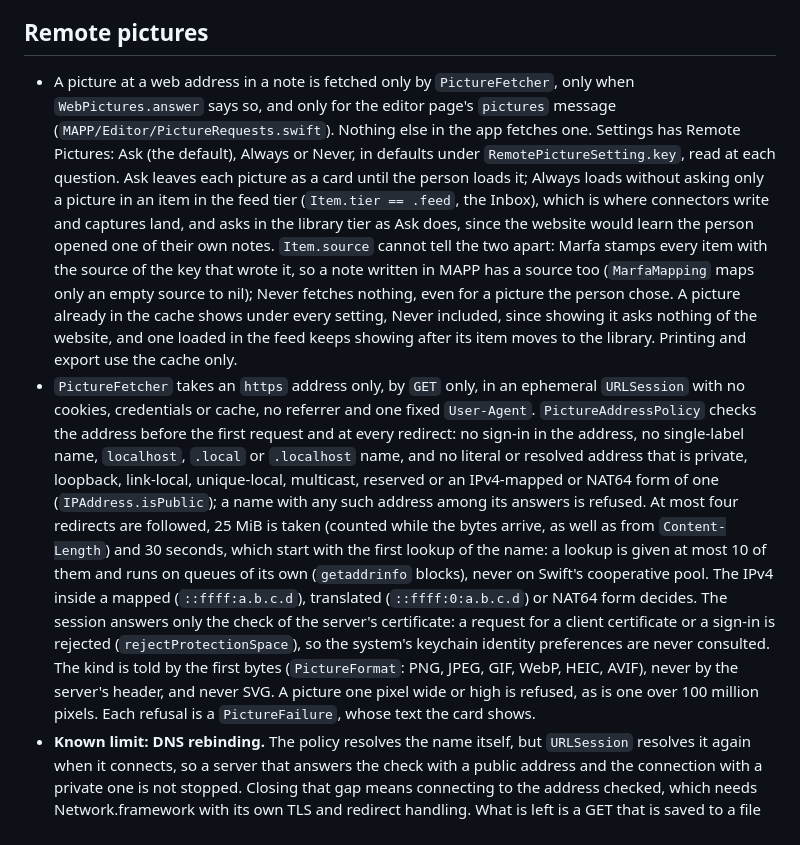
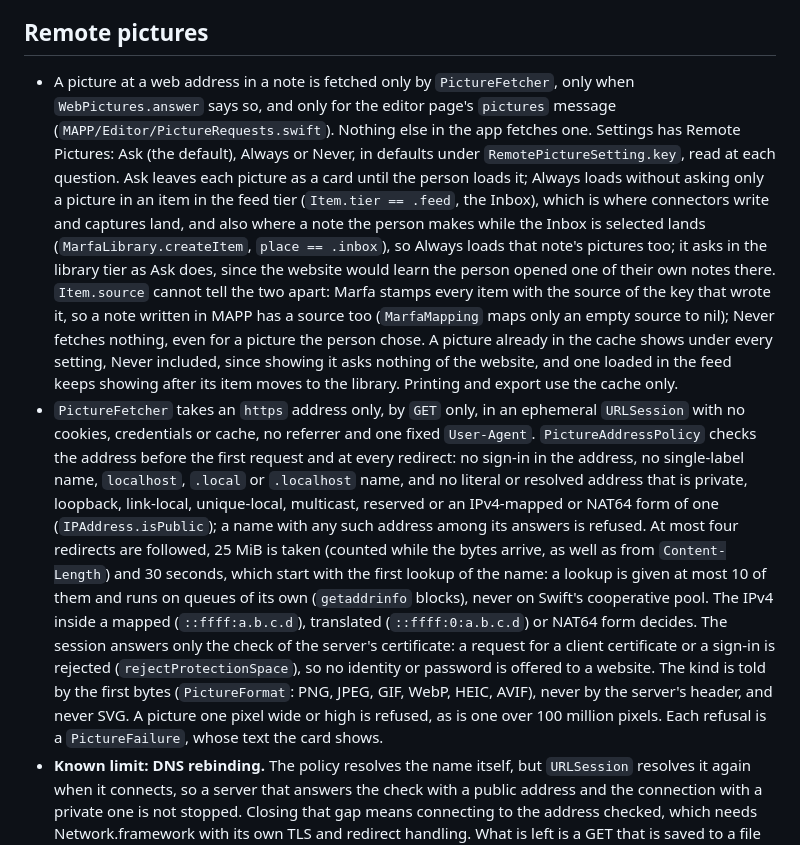
Before and after one commit to withmarfa/mapp, a Markdown page: MAPP/Model/AGENTS.md, the part around the change. Rendered like a GitHub page.

Commit message:
docs(model): say a note made in the Inbox is in the feed and drop an unverified claim

```diff
--- a/MAPP/Model/AGENTS.md
+++ b/MAPP/Model/AGENTS.md
@@ -61,8 +61,8 @@ The data model, free of SwiftUI: the `ItemLibrary` protocol, `MarfaLibrary` over
 
 ## Remote pictures
 
-- A picture at a web address in a note is fetched only by `PictureFetcher`, only when `WebPictures.answer` says so, and only for the editor page's `pictures` message (`MAPP/Editor/PictureRequests.swift`). Nothing else in the app fetches one. Settings has Remote Pictures: Ask (the default), Always or Never, in defaults under `RemotePictureSetting.key`, read at each question. Ask leaves each picture as a card until the person loads it; Always loads without asking only a picture in an item in the feed tier (`Item.tier == .feed`, the Inbox), which is where connectors write and captures land, and asks in the library tier as Ask does, since the website would learn the person opened one of their own notes. `Item.source` cannot tell the two apart: Marfa stamps every item with the source of the key that wrote it, so a note written in MAPP has a source too (`MarfaMapping` maps only an empty source to nil); Never fetches nothing, even for a picture the person chose. A picture already in the cache shows under every setting, Never included, since showing it asks nothing of the website, and one loaded in the feed keeps showing after its item moves to the library. Printing and export use the cache only.
-- `PictureFetcher` takes an `https` address only, by `GET` only, in an ephemeral `URLSession` with no cookies, credentials or cache, no referrer and one fixed `User-Agent`. `PictureAddressPolicy` checks the address before the first request and at every redirect: no sign-in in the address, no single-label name, `localhost`, `.local` or `.localhost` name, and no literal or resolved address that is private, loopback, link-local, unique-local, multicast, reserved or an IPv4-mapped or NAT64 form of one (`IPAddress.isPublic`); a name with any such address among its answers is refused. At most four redirects are followed, 25 MiB is taken (counted while the bytes arrive, as well as from `Content-Length`) and 30 seconds, which start with the first lookup of the name: a lookup is given at most 10 of them and runs on queues of its own (`getaddrinfo` blocks), never on Swift's cooperative pool. The IPv4 inside a mapped (`::ffff:a.b.c.d`), translated (`::ffff:0:a.b.c.d`) or NAT64 form decides. The session answers only the check of the server's certificate: a request for a client certificate or a sign-in is rejected (`rejectProtectionSpace`), so the system's keychain identity preferences are never consulted. The kind is told by the first bytes (`PictureFormat`: PNG, JPEG, GIF, WebP, HEIC, AVIF), never by the server's header, and never SVG. A picture one pixel wide or high is refused, as is one over 100 million pixels. Each refusal is a `PictureFailure`, whose text the card shows.
+- A picture at a web address in a note is fetched only by `PictureFetcher`, only when `WebPictures.answer` says so, and only for the editor page's `pictures` message (`MAPP/Editor/PictureRequests.swift`). Nothing else in the app fetches one. Settings has Remote Pictures: Ask (the default), Always or Never, in defaults under `RemotePictureSetting.key`, read at each question. Ask leaves each picture as a card until the person loads it; Always loads without asking only a picture in an item in the feed tier (`Item.tier == .feed`, the Inbox), which is where connectors write and captures land, and also where a note the person makes while the Inbox is selected lands (`MarfaLibrary.createItem`, `place == .inbox`), so Always loads that note's pictures too; it asks in the library tier as Ask does, since the website would learn the person opened one of their own notes there. `Item.source` cannot tell the two apart: Marfa stamps every item with the source of the key that wrote it, so a note written in MAPP has a source too (`MarfaMapping` maps only an empty source to nil); Never fetches nothing, even for a picture the person chose. A picture already in the cache shows under every setting, Never included, since showing it asks nothing of the website, and one loaded in the feed keeps showing after its item moves to the library. Printing and export use the cache only.
+- `PictureFetcher` takes an `https` address only, by `GET` only, in an ephemeral `URLSession` with no cookies, credentials or cache, no referrer and one fixed `User-Agent`. `PictureAddressPolicy` checks the address before the first request and at every redirect: no sign-in in the address, no single-label name, `localhost`, `.local` or `.localhost` name, and no literal or resolved address that is private, loopback, link-local, unique-local, multicast, reserved or an IPv4-mapped or NAT64 form of one (`IPAddress.isPublic`); a name with any such address among its answers is refused. At most four redirects are followed, 25 MiB is taken (counted while the bytes arrive, as well as from `Content-Length`) and 30 seconds, which start with the first lookup of the name: a lookup is given at most 10 of them and runs on queues of its own (`getaddrinfo` blocks), never on Swift's cooperative pool. The IPv4 inside a mapped (`::ffff:a.b.c.d`), translated (`::ffff:0:a.b.c.d`) or NAT64 form decides. The session answers only the check of the server's certificate: a request for a client certificate or a sign-in is rejected (`rejectProtectionSpace`), so no identity or password is offered to a website. The kind is told by the first bytes (`PictureFormat`: PNG, JPEG, GIF, WebP, HEIC, AVIF), never by the server's header, and never SVG. A picture one pixel wide or high is refused, as is one over 100 million pixels. Each refusal is a `PictureFailure`, whose text the card shows.
 - **Known limit: DNS rebinding.** The policy resolves the name itself, but `URLSession` resolves it again when it connects, so a server that answers the check with a public address and the connection with a private one is not stopped. Closing that gap means connecting to the address checked, which needs Network.framework with its own TLS and redirect handling. What is left is a GET that is saved to a file and shown only if it is a picture of a kind the system decodes, with no way for the page to read the response. Do not claim more than this in the interface or the docs.
 - `PictureCache` keeps fetched pictures in the system caches folder, in a folder named for the bundle identifier, one folder per address (a hash of it), with the oldest-used removed first beyond 200 MiB. They go when the library is disconnected (`MarfaHost.disconnect`, as `MarfaSource.removeKeptCopies` does for files), and the system may clear them sooner. A fetch that is waiting or on its way at that moment keeps nothing: `PictureCache.generation` is read when the fetch is asked for, checked before it starts, and checked again under the lock that `removeAll` takes, in `store`. `store` always consumes the fetched file, removing it if it keeps nothing, and the first use of a cache sweeps what an earlier run left in its `.incoming` folder.
 - `PictureQueue` lets four fetches run at once, two for any one website, and holds the rest in order: a fetch waits for its turn and is not refused, and a website at its limit does not hold up another.
```
Also changed, not shown: MAPP/Editor/AGENTS.md (+1 -1 lines).
